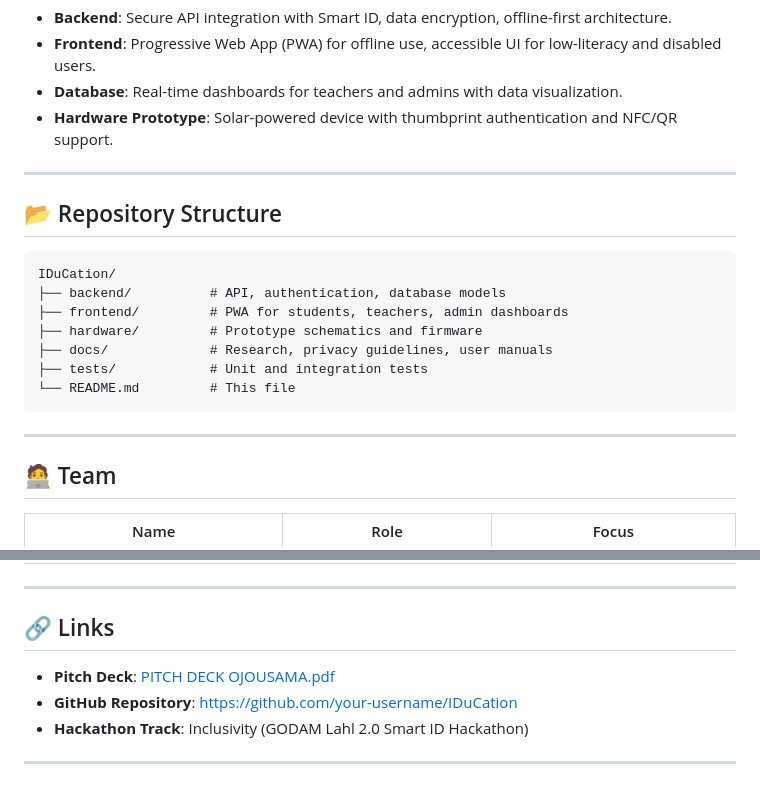
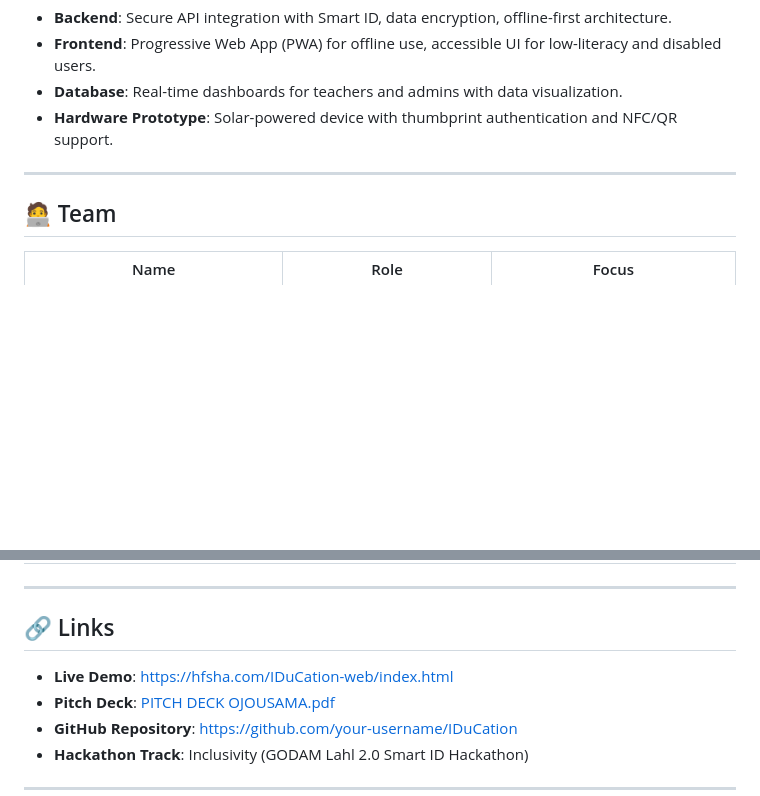
Before and after one commit to nisaadawi/IDuCation, a Markdown page: README.md, 2 parts joined by grey strips. Drawn GitHub-style; blank space fills up the shorter version.

Commit message:
Remove repository structure from README
Removed repository structure section from README.

````diff
--- a/README.md
+++ b/README.md
@@ -45,19 +45,6 @@ IDuCation integrates three core functions into the Smart ID:
 
 ---
 
-## 📂 Repository Structure
-```
-IDuCation/
-├── backend/          # API, authentication, database models
-├── frontend/         # PWA for students, teachers, admin dashboards
-├── hardware/         # Prototype schematics and firmware
-├── docs/             # Research, privacy guidelines, user manuals
-├── tests/            # Unit and integration tests
-└── README.md         # This file
-```
-
----
-
 ## 🧑‍💻 Team
 | Name | Role | Focus |
 |------|------|-------|
@@ -68,6 +55,7 @@ IDuCation/
 ---
 
 ## 🔗 Links
+- **Live Demo**: [https://hfsha.com/IDuCation-web/index.html](https://hfsha.com/IDuCation-web/index.html)
 - **Pitch Deck**: [PITCH DECK OJOUSAMA.pdf](PITCH%20DECK%20OJOUSAMA.pdf)
 - **GitHub Repository**: [https://github.com/your-username/IDuCation](https://github.com/your-username/IDuCation)
 - **Hackathon Track**: Inclusivity (GODAM Lahl 2.0 Smart ID Hackathon)
````
